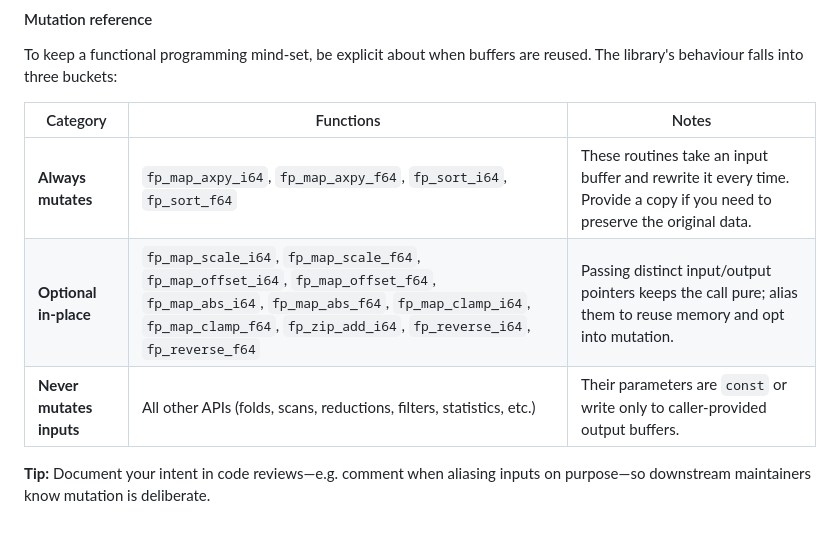
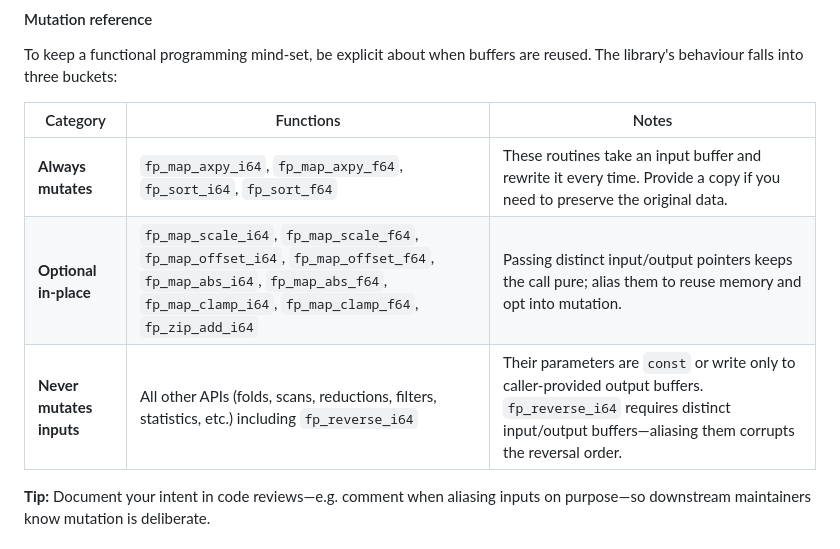
Before and after one commit to TACITVS/FP_ASM, a Markdown page: docs/USAGE_GUIDE.md, the part around the change. Rendered like a GitHub page.

Commit message:
Clarify reverse aliasing requirements

```diff
--- a/docs/USAGE_GUIDE.md
+++ b/docs/USAGE_GUIDE.md
@@ -648,8 +648,8 @@ reused. The library's behaviour falls into three buckets:
 | Category | Functions | Notes |
 | --- | --- | --- |
 | **Always mutates** | `fp_map_axpy_i64`, `fp_map_axpy_f64`, `fp_sort_i64`, `fp_sort_f64` | These routines take an input buffer and rewrite it every time. Provide a copy if you need to preserve the original data. |
-| **Optional in-place** | `fp_map_scale_i64`, `fp_map_scale_f64`, `fp_map_offset_i64`, `fp_map_offset_f64`, `fp_map_abs_i64`, `fp_map_abs_f64`, `fp_map_clamp_i64`, `fp_map_clamp_f64`, `fp_zip_add_i64`, `fp_reverse_i64`, `fp_reverse_f64` | Passing distinct input/output pointers keeps the call pure; alias them to reuse memory and opt into mutation. |
-| **Never mutates inputs** | All other APIs (folds, scans, reductions, filters, statistics, etc.) | Their parameters are `const` or write only to caller-provided output buffers. |
+| **Optional in-place** | `fp_map_scale_i64`, `fp_map_scale_f64`, `fp_map_offset_i64`, `fp_map_offset_f64`, `fp_map_abs_i64`, `fp_map_abs_f64`, `fp_map_clamp_i64`, `fp_map_clamp_f64`, `fp_zip_add_i64` | Passing distinct input/output pointers keeps the call pure; alias them to reuse memory and opt into mutation. |
+| **Never mutates inputs** | All other APIs (folds, scans, reductions, filters, statistics, etc.) including `fp_reverse_i64` | Their parameters are `const` or write only to caller-provided output buffers. `fp_reverse_i64` requires distinct input/output buffers—aliasing them corrupts the reversal order. |
 
 **Tip:** Document your intent in code reviews—e.g. comment when aliasing inputs on
 purpose—so downstream maintainers know mutation is deliberate.
```
